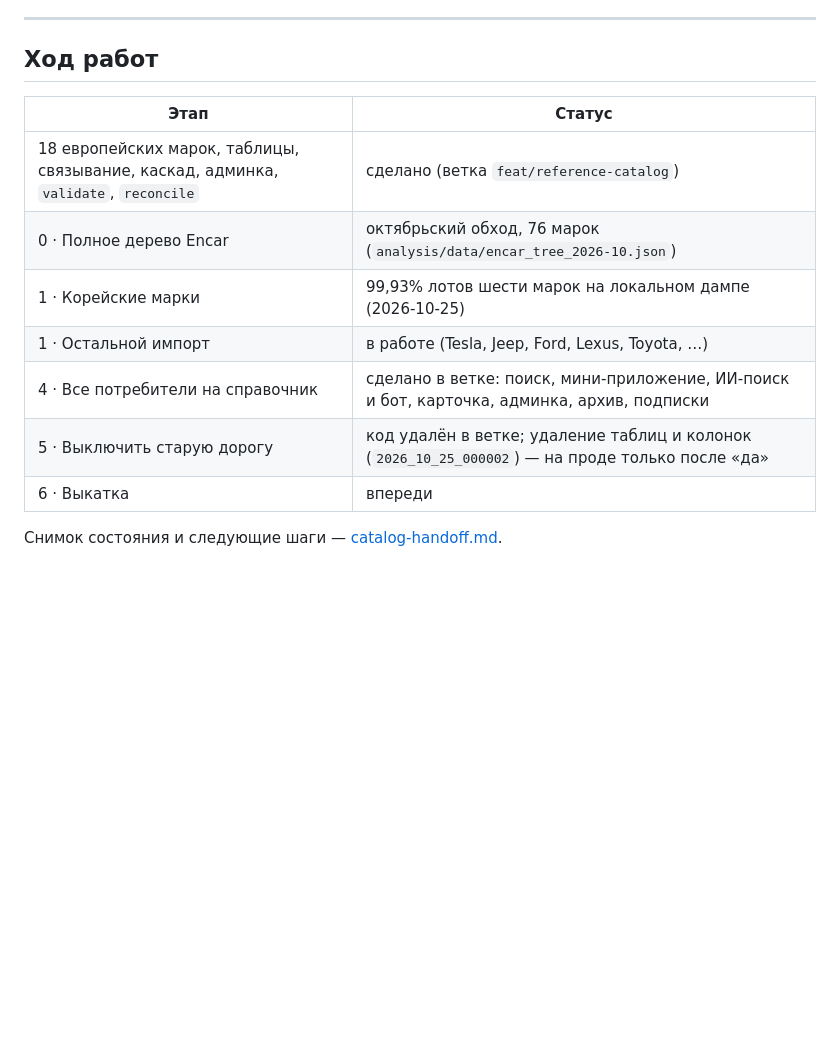
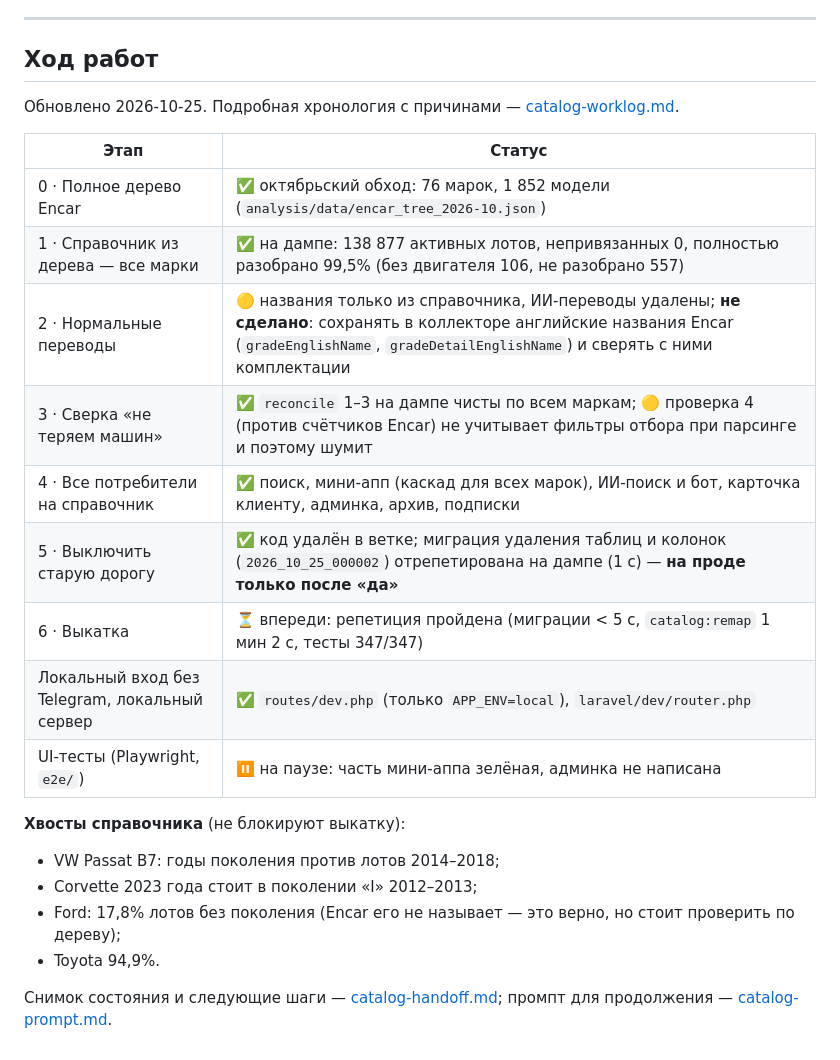
Before and after one commit to ArtyomKoshel/carbotacrchi, a Markdown page: docs/refactor/catalog-migration.md, the part around the change. Drawn GitHub-style; blank space fills up the shorter version.

Commit message:
docs(catalog): plan progress, the work log of 2026-10-24/25

```diff
--- a/docs/refactor/catalog-migration.md
+++ b/docs/refactor/catalog-migration.md
@@ -96,14 +96,24 @@
 
 ## Ход работ
 
+Обновлено 2026-10-25. Подробная хронология с причинами — [catalog-worklog.md](./catalog-worklog.md).
+
 | Этап | Статус |
 |---|---|
-| 18 европейских марок, таблицы, связывание, каскад, админка, `validate`, `reconcile` | сделано (ветка `feat/reference-catalog`) |
-| 0 · Полное дерево Encar | октябрьский обход, 76 марок (`analysis/data/encar_tree_2026-10.json`) |
-| 1 · Корейские марки | 99,93% лотов шести марок на локальном дампе (2026-10-25) |
-| 1 · Остальной импорт | в работе (Tesla, Jeep, Ford, Lexus, Toyota, …) |
-| 4 · Все потребители на справочник | сделано в ветке: поиск, мини-приложение, ИИ-поиск и бот, карточка, админка, архив, подписки |
-| 5 · Выключить старую дорогу | код удалён в ветке; удаление таблиц и колонок (`2026_10_25_000002`) — на проде только после «да» |
-| 6 · Выкатка | впереди |
+| 0 · Полное дерево Encar | ✅ октябрьский обход: 76 марок, 1 852 модели (`analysis/data/encar_tree_2026-10.json`) |
+| 1 · Справочник из дерева — все марки | ✅ на дампе: 138 877 активных лотов, непривязанных 0, полностью разобрано 99,5% (без двигателя 106, не разобрано 557) |
+| 2 · Нормальные переводы | 🟡 названия только из справочника, ИИ-переводы удалены; **не сделано**: сохранять в коллекторе английские названия Encar (`gradeEnglishName`, `gradeDetailEnglishName`) и сверять с ними комплектации |
+| 3 · Сверка «не теряем машин» | ✅ `reconcile` 1–3 на дампе чисты по всем маркам; 🟡 проверка 4 (против счётчиков Encar) не учитывает фильтры отбора при парсинге и поэтому шумит |
+| 4 · Все потребители на справочник | ✅ поиск, мини-апп (каскад для всех марок), ИИ-поиск и бот, карточка клиенту, админка, архив, подписки |
+| 5 · Выключить старую дорогу | ✅ код удалён в ветке; миграция удаления таблиц и колонок (`2026_10_25_000002`) отрепетирована на дампе (1 с) — **на проде только после «да»** |
+| 6 · Выкатка | ⏳ впереди: репетиция пройдена (миграции < 5 с, `catalog:remap` 1 мин 2 с, тесты 347/347) |
+| Локальный вход без Telegram, локальный сервер | ✅ `routes/dev.php` (только `APP_ENV=local`), `laravel/dev/router.php` |
+| UI-тесты (Playwright, `e2e/`) | ⏸ на паузе: часть мини-аппа зелёная, админка не написана |
 
-Снимок состояния и следующие шаги — [catalog-handoff.md](./catalog-handoff.md).
+**Хвосты справочника** (не блокируют выкатку):
+- VW Passat B7: годы поколения против лотов 2014–2018;
+- Corvette 2023 года стоит в поколении «I» 2012–2013;
+- Ford: 17,8% лотов без поколения (Encar его не называет — это верно, но стоит проверить по дереву);
+- Toyota 94,9%.
+
+Снимок состояния и следующие шаги — [catalog-handoff.md](./catalog-handoff.md); промпт для продолжения — [catalog-prompt.md](./catalog-prompt.md).
```
Also changed, not shown: docs/refactor/catalog-worklog.md (added, +175 -0 lines).
